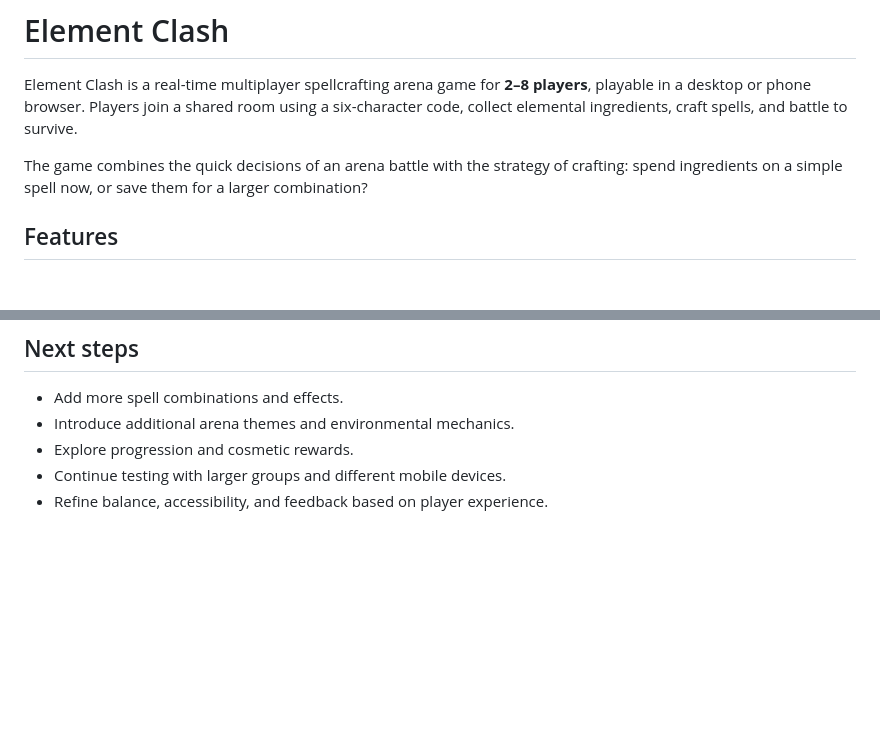
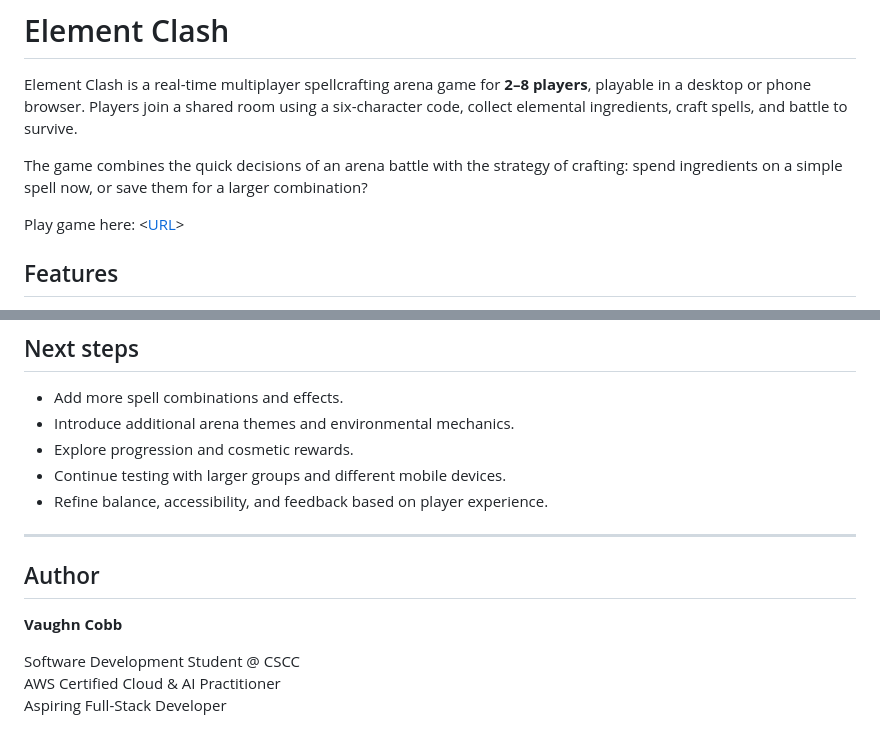
Before and after one commit to vacobb/element-clash, a Markdown page: README.md, 2 parts joined by grey strips. Rendered like a GitHub page; blank space fills up the shorter version.

```diff
--- a/README.md
+++ b/README.md
@@ -3,6 +3,8 @@
 Element Clash is a real-time multiplayer spellcrafting arena game for **2–8 players**, playable in a desktop or phone browser. Players join a shared room using a six-character code, collect elemental ingredients, craft spells, and battle to survive.
 
 The game combines the quick decisions of an arena battle with the strategy of crafting: spend ingredients on a simple spell now, or save them for a larger combination?
+
+Play game here: <[URL](https://celadon-toffee-3ceba3.netlify.app)>
 
 ## Features
 
@@ -154,3 +156,13 @@ Storage checks use the real Netlify Blobs SDK against an HTTP protocol emulator
 - Explore progression and cosmetic rewards.
 - Continue testing with larger groups and different mobile devices.
 - Refine balance, accessibility, and feedback based on player experience.
+
+---
+
+## Author
+
+**Vaughn Cobb**
+
+Software Development Student @ CSCC \
+AWS Certified Cloud & AI Practitioner \
+Aspiring Full-Stack Developer
```
